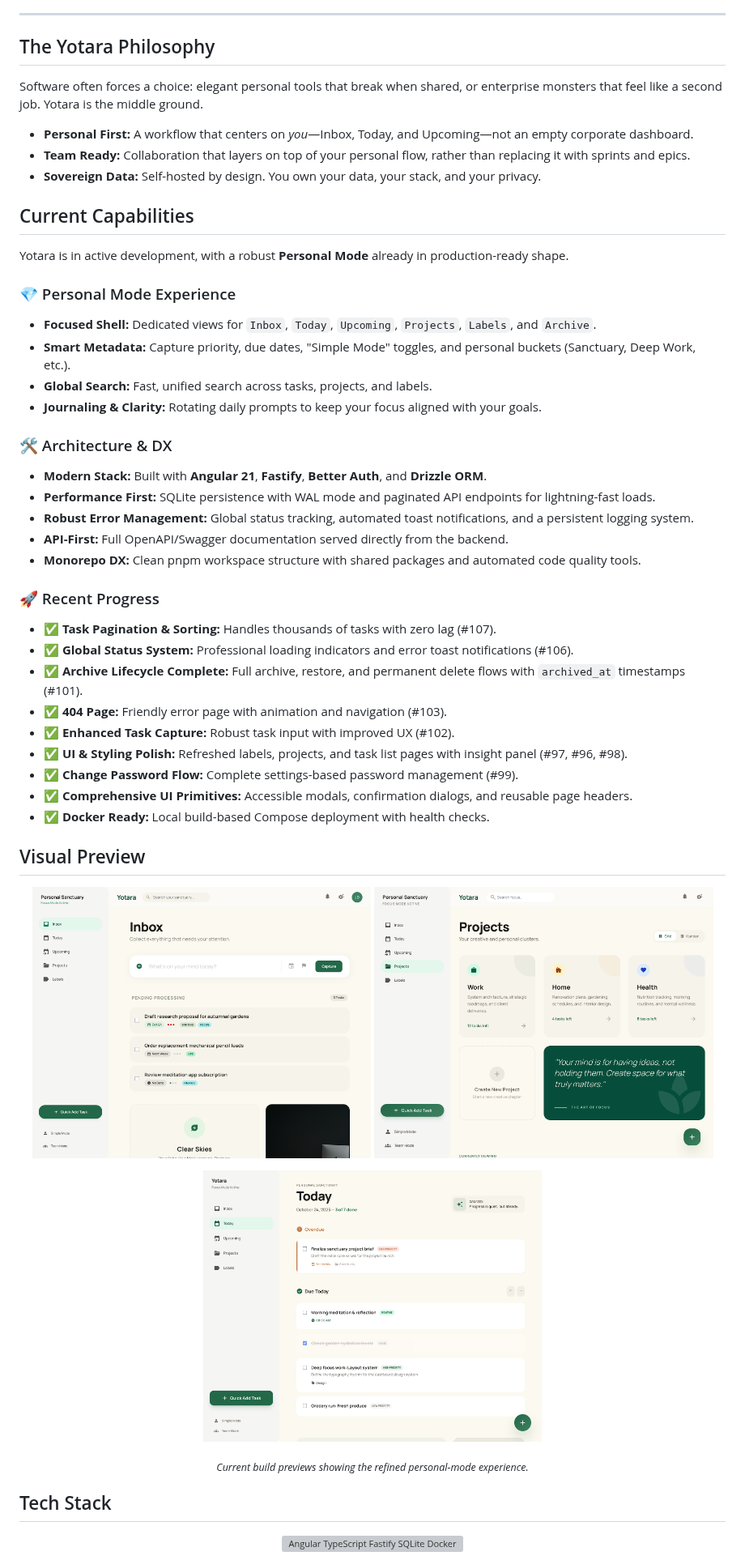
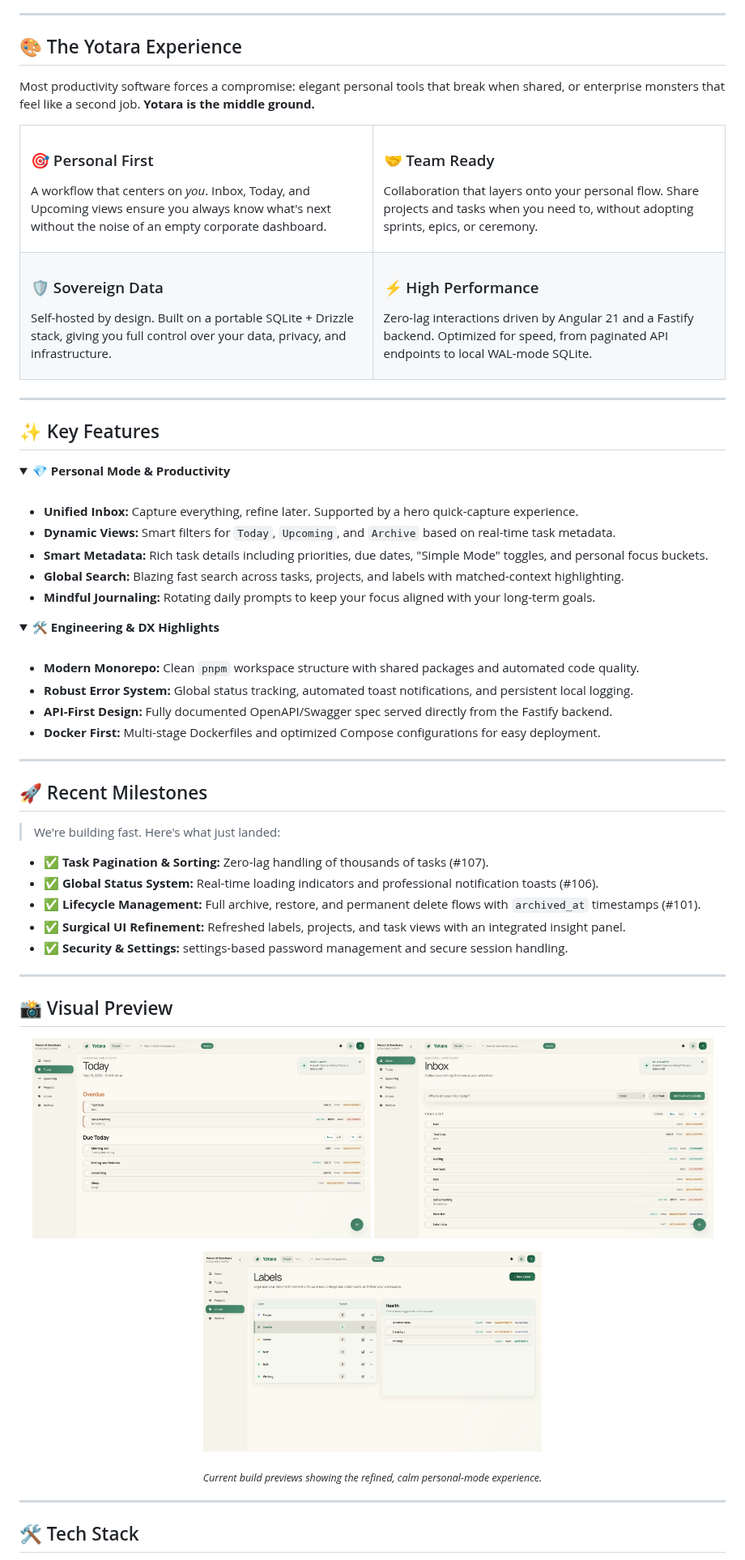
Before and after one commit to apauldev/Yotara, a Markdown page: README.md, the part around one of its changes. Shown at 81% size. Drawn GitHub-style; pictures changed too: screenshots/screen 2.png, screenshots/screen 3.png, screenshots/screen.png; folded sections open; grey boxes are pictures that could not be loaded.

Commit message:
updated readme again

```diff
--- a/README.md
+++ b/README.md
@@ -38,43 +34,73 @@
 
 ---
 
-## The Yotara Philosophy
+## 🎨 The Yotara Experience
 
-Software often forces a choice: elegant personal tools that break when shared, or enterprise monsters that feel like a second job. Yotara is the middle ground.
+Most productivity software forces a compromise: elegant personal tools that break when shared, or enterprise monsters that feel like a second job. **Yotara is the middle ground.**
 
-*   **Personal First:** A workflow that centers on *you*—Inbox, Today, and Upcoming—not an empty corporate dashboard.
-*   **Team Ready:** Collaboration that layers on top of your personal flow, rather than replacing it with sprints and epics.
-*   **Sovereign Data:** Self-hosted by design. You own your data, your stack, and your privacy.
+<table>
+  <tr>
+    <td width="50%">
+      <h3>🎯 Personal First</h3>
+      <p>A workflow that centers on <i>you</i>. Inbox, Today, and Upcoming views ensure you always know what's next without the noise of an empty corporate dashboard.</p>
+    </td>
+    <td width="50%">
+      <h3>🤝 Team Ready</h3>
+      <p>Collaboration that layers onto your personal flow. Share projects and tasks when you need to, without adopting sprints, epics, or ceremony.</p>
+    </td>
+  </tr>
+  <tr>
+    <td width="50%">
+      <h3>🛡️ Sovereign Data</h3>
+      <p>Self-hosted by design. Built on a portable SQLite + Drizzle stack, giving you full control over your data, privacy, and infrastructure.</p>
+    </td>
+    <td width="50%">
+      <h3>⚡ High Performance</h3>
+      <p>Zero-lag interactions driven by Angular 21 and a Fastify backend. Optimized for speed, from paginated API endpoints to local WAL-mode SQLite.</p>
+    </td>
+  </tr>
+</table>
 
-## Current Capabilities
+---
 
-Yotara is in active development, with a robust **Personal Mode** already in production-ready shape.
+## ✨ Key Features
 
-### 💎 Personal Mode Experience
-- **Focused Shell:** Dedicated views for `Inbox`, `Today`, `Upcoming`, `Projects`, `Labels`, and `Archive`.
-- **Smart Metadata:** Capture priority, due dates, "Simple Mode" toggles, and personal buckets (Sanctuary, Deep Work, etc.).
-- **Global Search:** Fast, unified search across tasks, projects, and labels.
-- **Journaling & Clarity:** Rotating daily prompts to keep your focus aligned with your goals.
+<details open>
+<summary><b>💎 Personal Mode & Productivity</b></summary>
+<br />
 
-### 🛠️ Architecture & DX
-- **Modern Stack:** Built with **Angular 21**, **Fastify**, **Better Auth**, and **Drizzle ORM**.
-- **Performance First:** SQLite persistence with WAL mode and paginated API endpoints for lightning-fast loads.
-- **Robust Error Management:** Global status tracking, automated toast notifications, and a persistent logging system.
-- **API-First:** Full OpenAPI/Swagger documentation served directly from the backend.
-- **Monorepo DX:** Clean pnpm workspace structure with shared packages and automated code quality tools.
+- **Unified Inbox:** Capture everything, refine later. Supported by a hero quick-capture experience.
+- **Dynamic Views:** Smart filters for `Today`, `Upcoming`, and `Archive` based on real-time task metadata.
+- **Smart Metadata:** Rich task details including priorities, due dates, "Simple Mode" toggles, and personal focus buckets.
+- **Global Search:** Blazing fast search across tasks, projects, and labels with matched-context highlighting.
+- **Mindful Journaling:** Rotating daily prompts to keep your focus aligned with your long-term goals.
+</details>
 
-### 🚀 Recent Progress
-- ✅ **Task Pagination & Sorting:** Handles thousands of tasks with zero lag (#107).
-- ✅ **Global Status System:** Professional loading indicators and error toast notifications (#106).
-- ✅ **Archive Lifecycle Complete:** Full archive, restore, and permanent delete flows with `archived_at` timestamps (#101).
-- ✅ **404 Page:** Friendly error page with animation and navigation (#103).
-- ✅ **Enhanced Task Capture:** Robust task input with improved UX (#102).
-- ✅ **UI & Styling Polish:** Refreshed labels, projects, and task list pages with insight panel (#97, #96, #98).
-- ✅ **Change Password Flow:** Complete settings-based password management (#99).
-- ✅ **Comprehensive UI Primitives:** Accessible modals, confirmation dialogs, and reusable page headers.
-- ✅ **Docker Ready:** Local build-based Compose deployment with health checks.
+<details>
+<summary><b>🛠️ Engineering & DX Highlights</b></summary>
+<br />
 
-## Visual Preview
+- **Modern Monorepo:** Clean `pnpm` workspace structure with shared packages and automated code quality.
+- **Robust Error System:** Global status tracking, automated toast notifications, and persistent local logging.
+- **API-First Design:** Fully documented OpenAPI/Swagger spec served directly from the Fastify backend.
+- **Docker First:** Multi-stage Dockerfiles and optimized Compose configurations for easy deployment.
+</details>
+
+---
+
+## 🚀 Recent Milestones
+
+> We're building fast. Here's what just landed:
+
+- ✅ **Task Pagination & Sorting:** Zero-lag handling of thousands of tasks (#107).
+- ✅ **Global Status System:** Real-time loading indicators and professional notification toasts (#106).
+- ✅ **Lifecycle Management:** Full archive, restore, and permanent delete flows with `archived_at` timestamps (#101).
+- ✅ **Surgical UI Refinement:** Refreshed labels, projects, and task views with an integrated insight panel.
+- ✅ **Security & Settings:** settings-based password management and secure session handling.
+
+---
+
+## 📸 Visual Preview
 
 <p align="center">
   <img src="./screenshots/screen.png" alt="Yotara personal today view screenshot" width="48%" />
@@ -86,14 +112,10 @@ Yotara is in active development, with a robust **Personal Mode** already in prod
 </p>
 
 <p align="center">
-  <sub>
-    <i>Current build previews showing the refined personal-mode experience.</i>
-  </sub>
+  <sub><i>Current build previews showing the refined, calm personal-mode experience.</i></sub>
 </p>
 
-## Tech Stack
+---
 
-<p align="center">
-  <img src="https://skillicons.dev/icons?i=angular,ts,fastify,sqlite,docker" alt="Angular TypeScript Fastify SQLite Docker" />
-</p>
+## 🛠️ Tech Stack
 
```
Also changed, not shown: other parts of README.md (+48 -33 lines).
